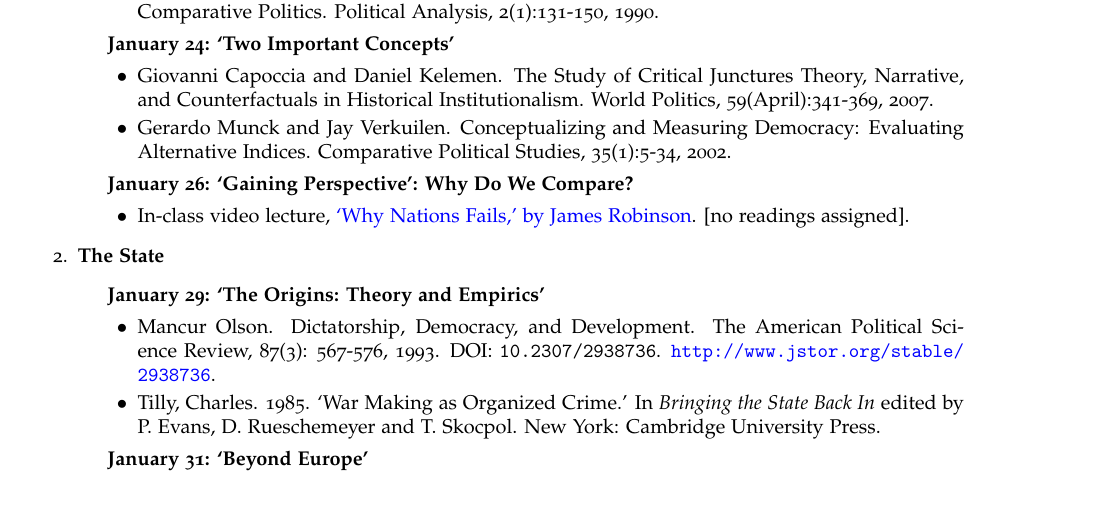
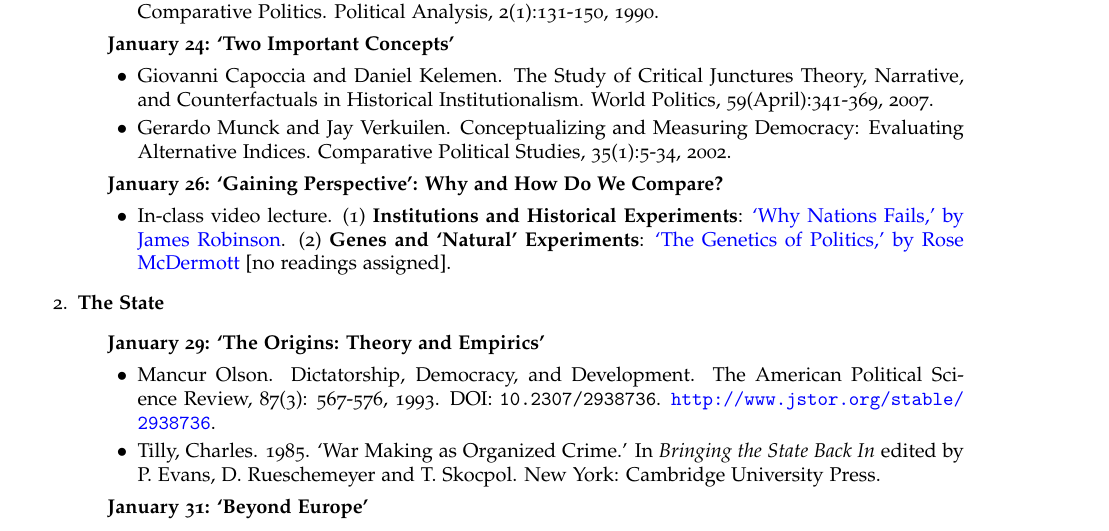
Before and after one commit to hbahamonde/Comparative_Politics_UGRAD, a LaTeX document (Bahamonde_Comparative_Politics_Syllabus_UGRAD.tex): part of page 4 of 8, cut so that both start at the same text, the shorter picture padded with empty space. The pictures show the PDF file Bahamonde_Comparative_Politics_Syllabus_UGRAD.pdf that the author committed with the source.

Commit message:
new video lecture

```diff
--- a/Bahamonde_Comparative_Politics_Syllabus_UGRAD.tex
+++ b/Bahamonde_Comparative_Politics_Syllabus_UGRAD.tex
@@ -284,9 +284,9 @@ I have an open-doors policy, feel free to stop by my office at any time. However
 
 
 
-		\item {\bf January 26: `Gaining Perspective': Why Do We Compare?}
+		\item {\bf January 26: `Gaining Perspective': Why and How Do We Compare?}
 			\begin{itemize}
-				\item[$\bullet$] In-class video lecture, \href{https://www.youtube.com/watch?v=jsZDlBU36n0}{`Why Nations Fails,' by James Robinson}. [no readings assigned].
+				\item[$\bullet$] In-class video lecture. (1) {\bf Institutions and Historical Experiments}: \href{https://www.youtube.com/watch?v=jsZDlBU36n0}{`Why Nations Fails,' by James Robinson}. (2) {\bf Genes and `Natural' Experiments}: \href{https://www.youtube.com/watch?v=mVVeCOuh7FQ}{`The Genetics of Politics,' by Rose McDermott} [no readings assigned].
 			\end{itemize}
 
 	\end{itemize}
```
Also changed, not shown: Bahamonde_Comparative_Politics_Syllabus_UGRAD.pdf.
